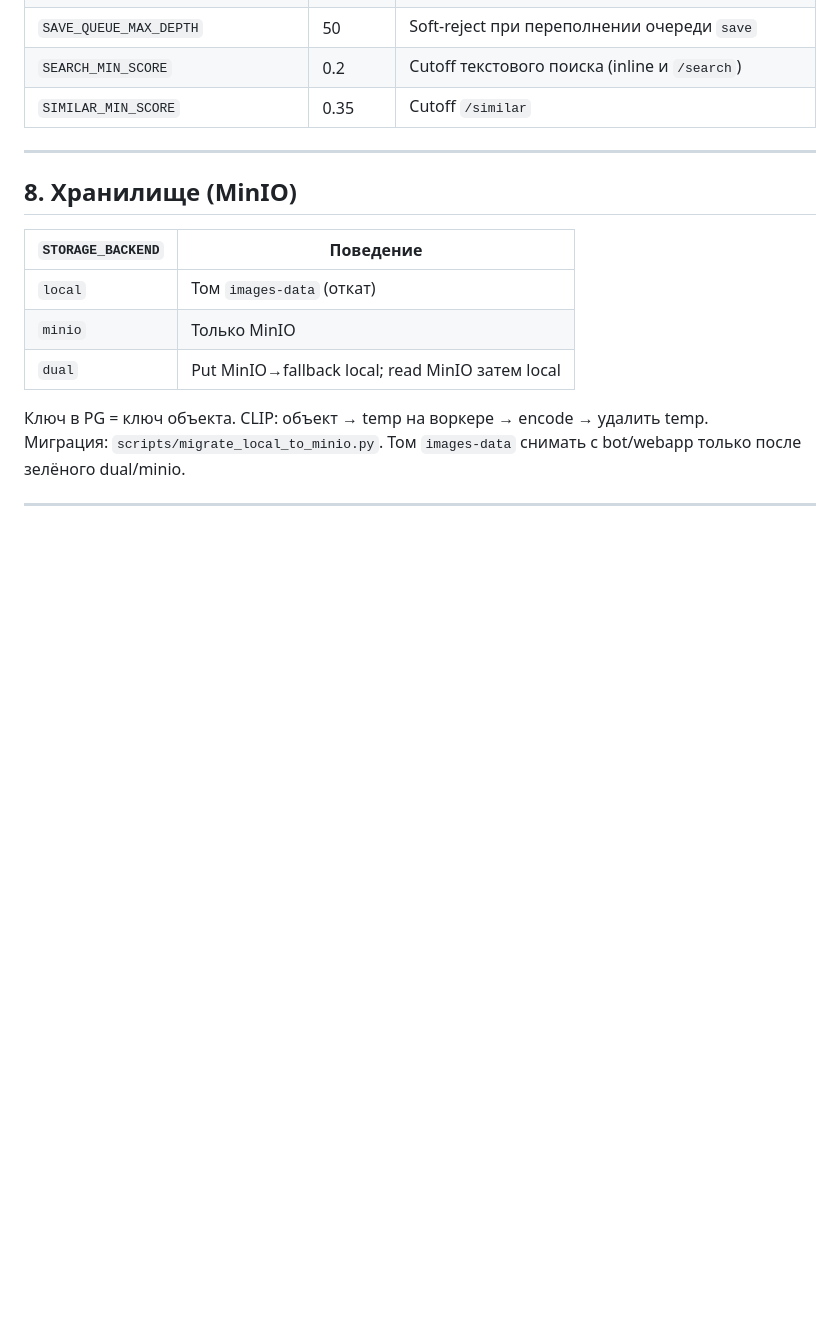
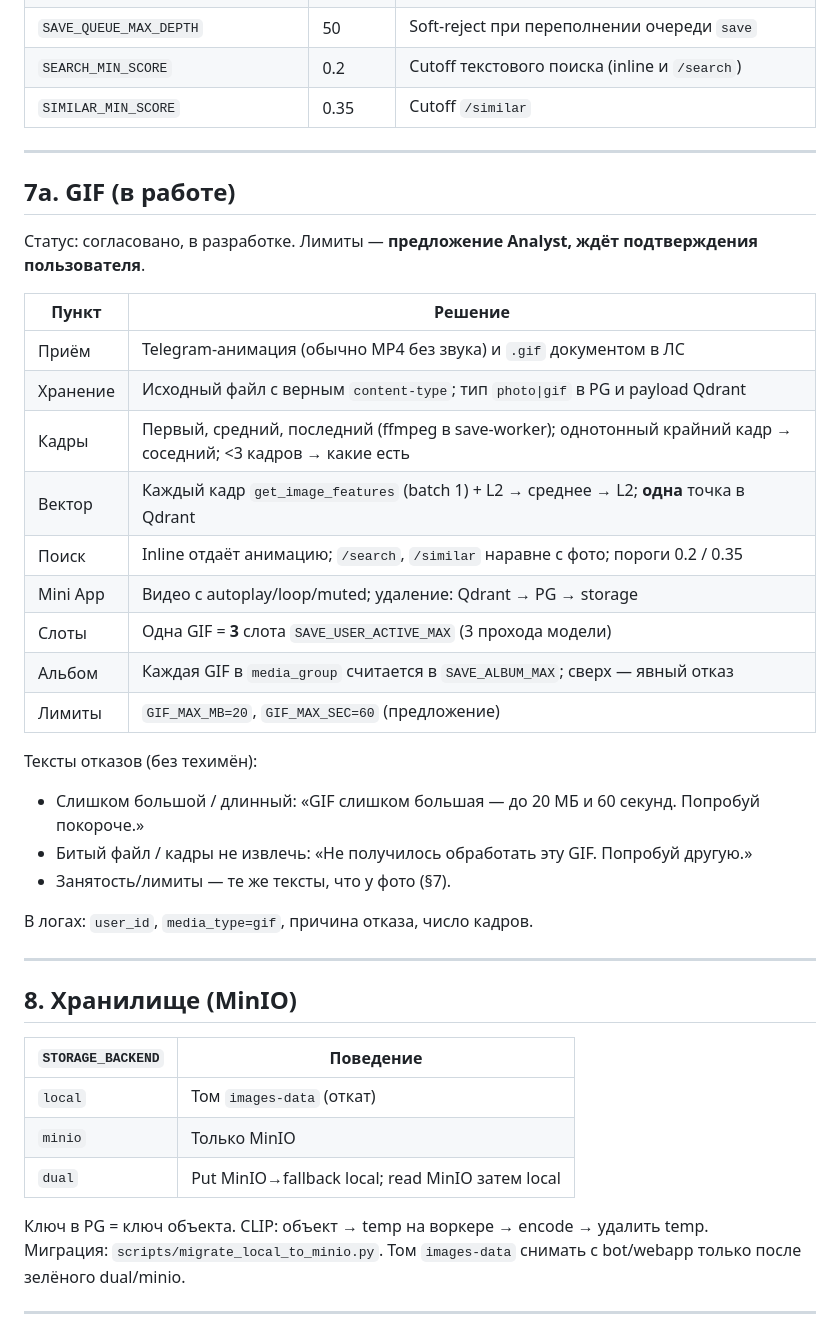
Before and after one commit to StanleyStanMarsh/picsaver-bot, a Markdown page: SPEC.md, the part around the change. Drawn GitHub-style; blank space fills up the shorter version.

Commit message:
docs: add GIF support section to SPEC (limits pending)

```diff
--- a/SPEC.md
+++ b/SPEC.md
@@ -145,6 +145,31 @@ Postgres / Redis / Qdrant / MinIO **не** публиковать наружу.
 
 ---
 
+## 7a. GIF (в работе)
+
+Статус: согласовано, в разработке. Лимиты — **предложение Analyst, ждёт подтверждения пользователя**.
+
+| Пункт | Решение |
+|---|---|
+| Приём | Telegram-анимация (обычно MP4 без звука) и `.gif` документом в ЛС |
+| Хранение | Исходный файл с верным `content-type`; тип `photo\|gif` в PG и payload Qdrant |
+| Кадры | Первый, средний, последний (ffmpeg в save-worker); однотонный крайний кадр → соседний; <3 кадров → какие есть |
+| Вектор | Каждый кадр `get_image_features` (batch 1) + L2 → среднее → L2; **одна** точка в Qdrant |
+| Поиск | Inline отдаёт анимацию; `/search`, `/similar` наравне с фото; пороги 0.2 / 0.35 |
+| Mini App | Видео с autoplay/loop/muted; удаление: Qdrant → PG → storage |
+| Слоты | Одна GIF = **3** слота `SAVE_USER_ACTIVE_MAX` (3 прохода модели) |
+| Альбом | Каждая GIF в `media_group` считается в `SAVE_ALBUM_MAX`; сверх — явный отказ |
+| Лимиты | `GIF_MAX_MB=20`, `GIF_MAX_SEC=60` (предложение) |
+
+Тексты отказов (без техимён):
+- Слишком большой / длинный: «GIF слишком большая — до 20 МБ и 60 секунд. Попробуй покороче.»
+- Битый файл / кадры не извлечь: «Не получилось обработать эту GIF. Попробуй другую.»
+- Занятость/лимиты — те же тексты, что у фото (§7).
+
+В логах: `user_id`, `media_type=gif`, причина отказа, число кадров.
+
+---
+
 ## 8. Хранилище (MinIO)
 
 | `STORAGE_BACKEND` | Поведение |
```
